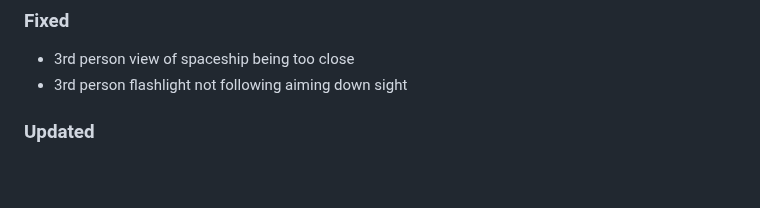
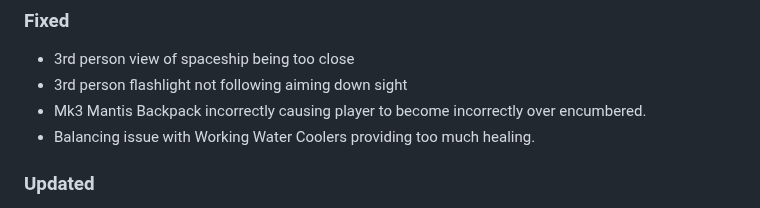
Before and after one commit to eljefe303030/Melius, a Markdown page: changelog.md, the part around the change. GitHub-like rendering; blank space fills up the shorter version.

```diff
--- a/changelog.md
+++ b/changelog.md
@@ -32,6 +32,8 @@ Running commentary of what I am planning for the next version.
 ### Fixed
 * 3rd person view of spaceship being too close
 * 3rd person flashlight not following aiming down sight
+* Mk3 Mantis Backpack incorrectly causing player to become incorrectly over encumbered.
+* Balancing issue with Working Water Coolers providing too much healing.
 
 ### Updated
 * Changed several UI mods to their 120 FPS versions
```
